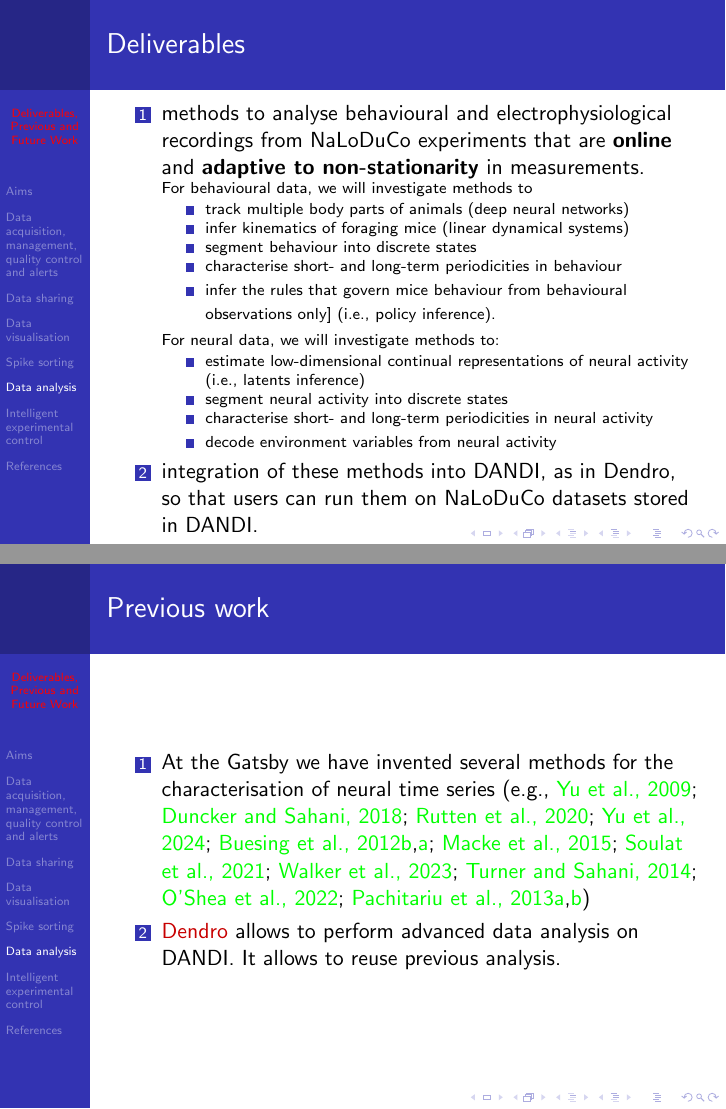
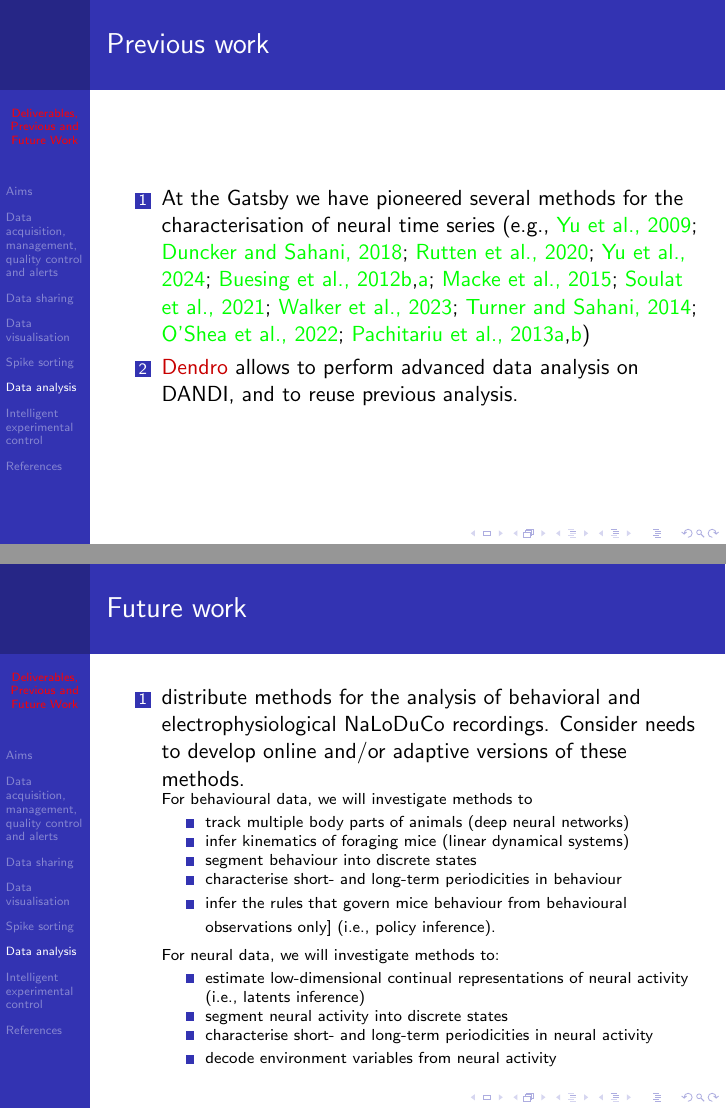
Before and after one commit to joacorapela/bbsrc-nsfbio24, LaTeX slides (deliverablesPreviousFutureWork/slides/deliverablesPreviousFutureWork.tex, which reads deliverablesPreviousFutureWork/slides/dataAnalysis.tex): pages 23 and 24 of 32 before the commit and pages 24 and 25 of 33 after it, joined at a grey line. Compiled offline with pdfLaTeX.

Commit message:
Added future work

```diff
--- a/deliverablesPreviousFutureWork/slides/dataAnalysis.tex
+++ b/deliverablesPreviousFutureWork/slides/dataAnalysis.tex
@@ -4,6 +4,3 @@
 
     \begin{enumerate}
 
-        \item methods to analyse behavioural and electrophysiological
-        recordings from NaLoDuCo experiments that are \textbf{online} and
-        \textbf{adaptive to non-stationarity} in measurements.
@@ -10,3 +18,28 @@
+\begin{frame}
+    \frametitle{Previous work}
+
+    \begin{enumerate}
+
+		\item At the Gatsby we have pioneered several methods for the
+		characterisation of neural time
+		series~\citep[e.g.,][]{yuEtAl09,dunckerAndSahani18,ruttenEtAl20,yuEtAl24,buesingEtAl12a,buesingEtAl12b,mackeEtAl15,soulatEtAl21,walkerEtAl23,turnerAndSahani14,osheaEtAl22,pachitariuEtAl13a,pachitariuEtAl13b}
+
+        \item \href{https://github.com/magland/dendro}{Dendro} allows to
+            perform advanced data analysis on DANDI, and to reuse previous
+            analysis.
+
+    \end{enumerate}
+
+\end{frame}
+
+\begin{frame}
+    \frametitle{Future work}
+
+    \begin{enumerate}
+
+        \item distribute methods for the analysis of behavioral and
+            electrophysiological NaLoDuCo recordings. Consider needs to develop
+            online and/or adaptive versions of these methods.
 
         \begin{scriptsize}
         For behavioural data, we will investigate methods to
@@ -46,26 +79,6 @@
         \end{itemize}
         \end{scriptsize}
 
-        \item integration of these methods into DANDI, as in Dendro, so that users
-        can run them on NaLoDuCo datasets stored in DANDI.
-
     \end{enumerate}
 
 \end{frame}
-
-\begin{frame}
-    \frametitle{Previous work}
-
-    \begin{enumerate}
-
-		\item At the Gatsby we have invented several methods for the
-		characterisation of neural time
-		series~\citep[e.g.,][]{yuEtAl09,dunckerAndSahani18,ruttenEtAl20,yuEtAl24,buesingEtAl12a,buesingEtAl12b,mackeEtAl15,soulatEtAl21,walkerEtAl23,turnerAndSahani14,osheaEtAl22,pachitariuEtAl13a,pachitariuEtAl13b}
-
-		\item \href{https://github.com/magland/dendro}{Dendro} allows to
-		perform advanced data analysis on DANDI. It allows to reuse previous
-		analysis.
-
-    \end{enumerate}
-
-\end{frame}
```
Also changed, not shown: deliverablesPreviousFutureWork/slides/dataAnalysis.tex (11 more changed lines).
